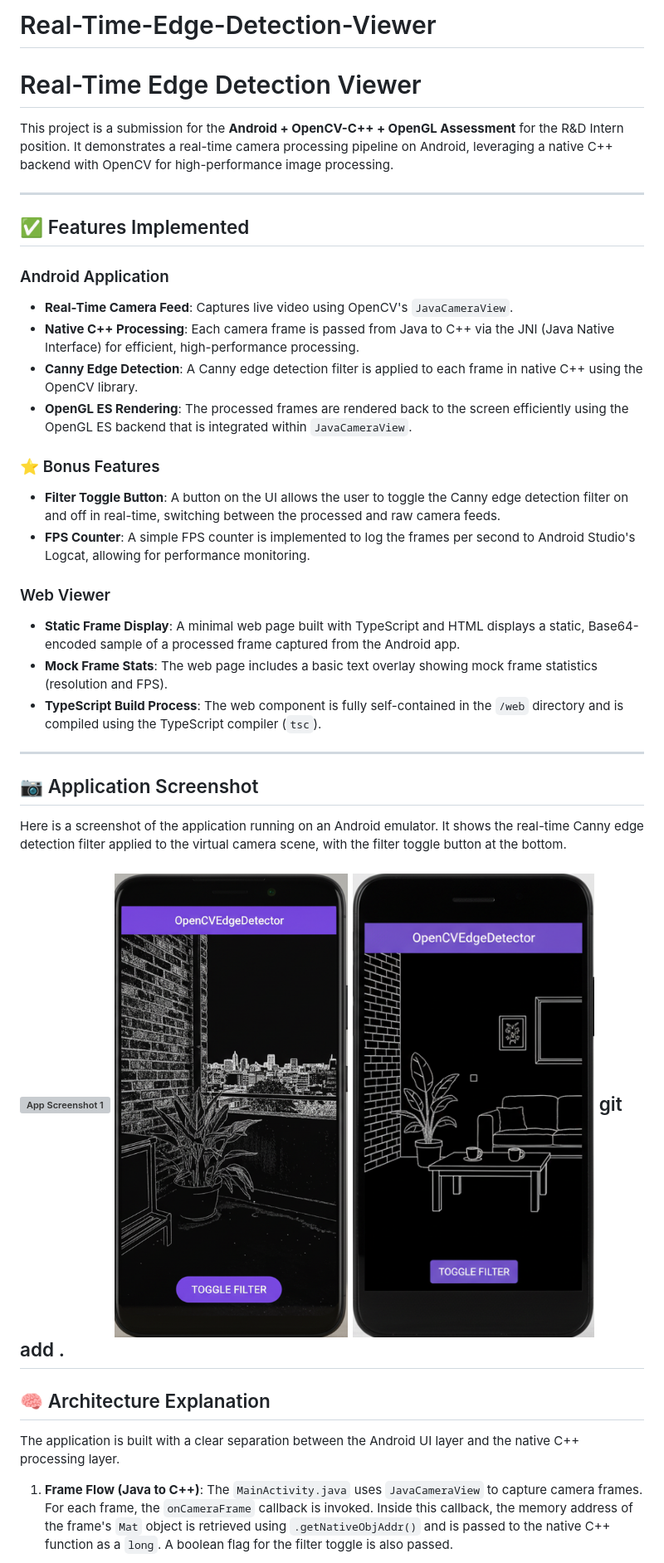
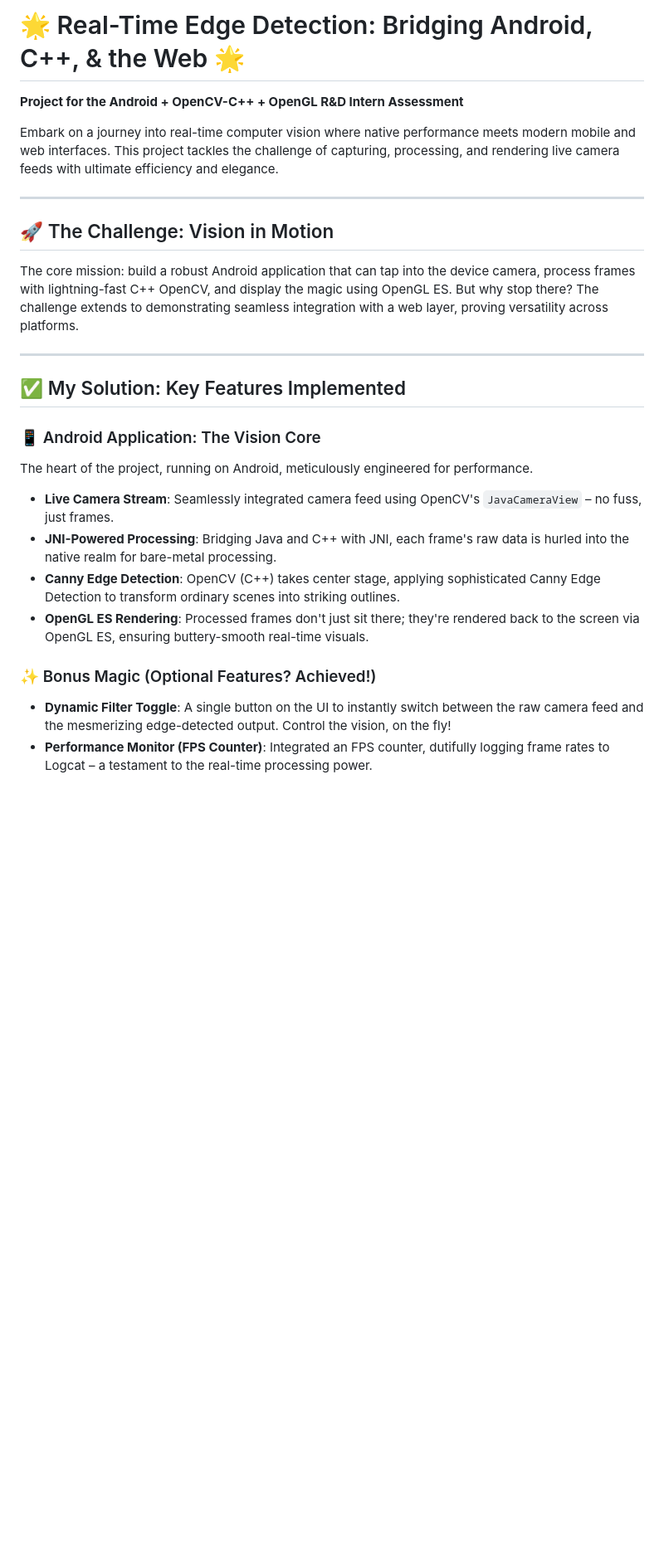
Before and after one commit to vickyxiz/Real-Time-Edge-Detection-Viewer, a Markdown page: README.md, the part around one of its changes. Shown at 83% size. GitHub-like rendering; blank space fills up the shorter version; grey boxes are pictures that could not be loaded.

```diff
--- a/README.md
+++ b/README.md
@@ -1,42 +1,30 @@
-# Real-Time-Edge-Detection-Viewer
-# Real-Time Edge Detection Viewer
+# 🌟 Real-Time Edge Detection: Bridging Android, C++, & the Web 🌟
 
-This project is a submission for the **Android + OpenCV-C++ + OpenGL Assessment** for the R&D Intern position. It demonstrates a real-time camera processing pipeline on Android, leveraging a native C++ backend with OpenCV for high-performance image processing.
+**Project for the Android + OpenCV-C++ + OpenGL R&D Intern Assessment**
+
+Embark on a journey into real-time computer vision where native performance meets modern mobile and web interfaces. This project tackles the challenge of capturing, processing, and rendering live camera feeds with ultimate efficiency and elegance.
 
 ---
 
-## ✅ Features Implemented
+## 🚀 The Challenge: Vision in Motion
 
-### Android Application
-- **Real-Time Camera Feed**: Captures live video using OpenCV's `JavaCameraView`.
-- **Native C++ Processing**: Each camera frame is passed from Java to C++ via the JNI (Java Native Interface) for efficient, high-performance processing.
-- **Canny Edge Detection**: A Canny edge detection filter is applied to each frame in native C++ using the OpenCV library.
-- **OpenGL ES Rendering**: The processed frames are rendered back to the screen efficiently using the OpenGL ES backend that is integrated within `JavaCameraView`.
-
-### ⭐ Bonus Features
-- **Filter Toggle Button**: A button on the UI allows the user to toggle the Canny edge detection filter on and off in real-time, switching between the processed and raw camera feeds.
-- **FPS Counter**: A simple FPS counter is implemented to log the frames per second to Android Studio's Logcat, allowing for performance monitoring.
-
-### Web Viewer
-- **Static Frame Display**: A minimal web page built with TypeScript and HTML displays a static, Base64-encoded sample of a processed frame captured from the Android app.
-- **Mock Frame Stats**: The web page includes a basic text overlay showing mock frame statistics (resolution and FPS).
-- **TypeScript Build Process**: The web component is fully self-contained in the `/web` directory and is compiled using the TypeScript compiler (`tsc`).
+The core mission: build a robust Android application that can tap into the device camera, process frames with lightning-fast C++ OpenCV, and display the magic using OpenGL ES. But why stop there? The challenge extends to demonstrating seamless integration with a web layer, proving versatility across platforms.
 
 ---
 
-## 📷 Application Screenshot
+## ✅ My Solution: Key Features Implemented
 
-Here is a screenshot of the application running on an Android emulator. It shows the real-time Canny edge detection filter applied to the virtual camera scene, with the filter toggle button at the bottom.
+### 📱 Android Application: The Vision Core
 
-![App Screenshot 1](screenshot_1.png)
-![App Screenshot 2](screenshot_2.png)
-![App Screenshot 3](screenshot_3.png)
-git add .
----
+The heart of the project, running on Android, meticulously engineered for performance.
 
-## 🧠 Architecture Explanation
+-   **Live Camera Stream**: Seamlessly integrated camera feed using OpenCV's `JavaCameraView` – no fuss, just frames.
+-   **JNI-Powered Processing**: Bridging Java and C++ with JNI, each frame's raw data is hurled into the native realm for bare-metal processing.
+-   **Canny Edge Detection**: OpenCV (C++) takes center stage, applying sophisticated Canny Edge Detection to transform ordinary scenes into striking outlines.
+-   **OpenGL ES Rendering**: Processed frames don't just sit there; they're rendered back to the screen via OpenGL ES, ensuring buttery-smooth real-time visuals.
 
-The application is built with a clear separation between the Android UI layer and the native C++ processing layer.
+### ✨ Bonus Magic (Optional Features? Achieved!)
 
-1.  **Frame Flow (Java to C++)**: The `MainActivity.java` uses `JavaCameraView` to capture camera frames. For each frame, the `onCameraFrame` callback is invoked. Inside this callback, the memory address of the frame's `Mat` object is retrieved using `.getNativeObjAddr()` and is passed to the native C++ function as a `long`. A boolean flag for the filter toggle is also passed.
+-   **Dynamic Filter Toggle**: A single button on the UI to instantly switch between the raw camera feed and the mesmerizing edge-detected output. Control the vision, on the fly!
+-   **Performance Monitor (FPS Counter)**: Integrated an FPS counter, dutifully logging frame rates to Logcat – a testament to the real-time processing power.
 
```
Also changed, not shown: other parts of README.md (+43 -14 lines).
